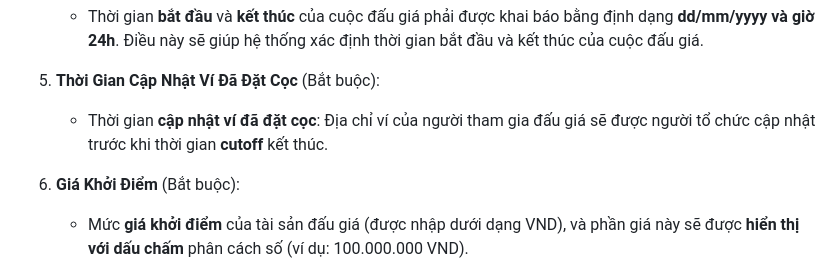
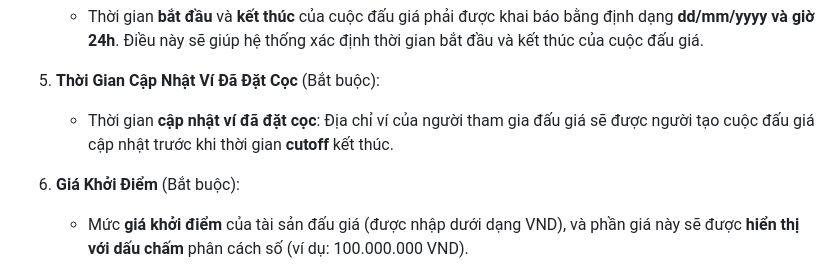
Before and after one commit to vinecosystem/daugia, a Markdown page: README.md, the part around the change. Rendered like a GitHub page.

```diff
--- a/README.md
+++ b/README.md
@@ -31,7 +31,7 @@ Khi tạo một cuộc đấu giá, tổ chức (người tạo cuộc đấu gi
    - Thời gian **bắt đầu** và **kết thúc** của cuộc đấu giá phải được khai báo bằng định dạng **dd/mm/yyyy và giờ 24h**. Điều này sẽ giúp hệ thống xác định thời gian bắt đầu và kết thúc của cuộc đấu giá.
 
 5. **Thời Gian Cập Nhật Ví Đã Đặt Cọc** (Bắt buộc):
-   - Thời gian **cập nhật ví đã đặt cọc**: Địa chỉ ví của người tham gia đấu giá sẽ được người tổ chức cập nhật trước khi thời gian **cutoff** kết thúc.
+   - Thời gian **cập nhật ví đã đặt cọc**: Địa chỉ ví của người tham gia đấu giá sẽ được người tạo cuộc đấu giá cập nhật trước khi thời gian **cutoff** kết thúc.
 
 6. **Giá Khởi Điểm** (Bắt buộc):
    - Mức **giá khởi điểm** của tài sản đấu giá (được nhập dưới dạng VND), và phần giá này sẽ được **hiển thị với dấu chấm** phân cách số (ví dụ: 100.000.000 VND).
```
